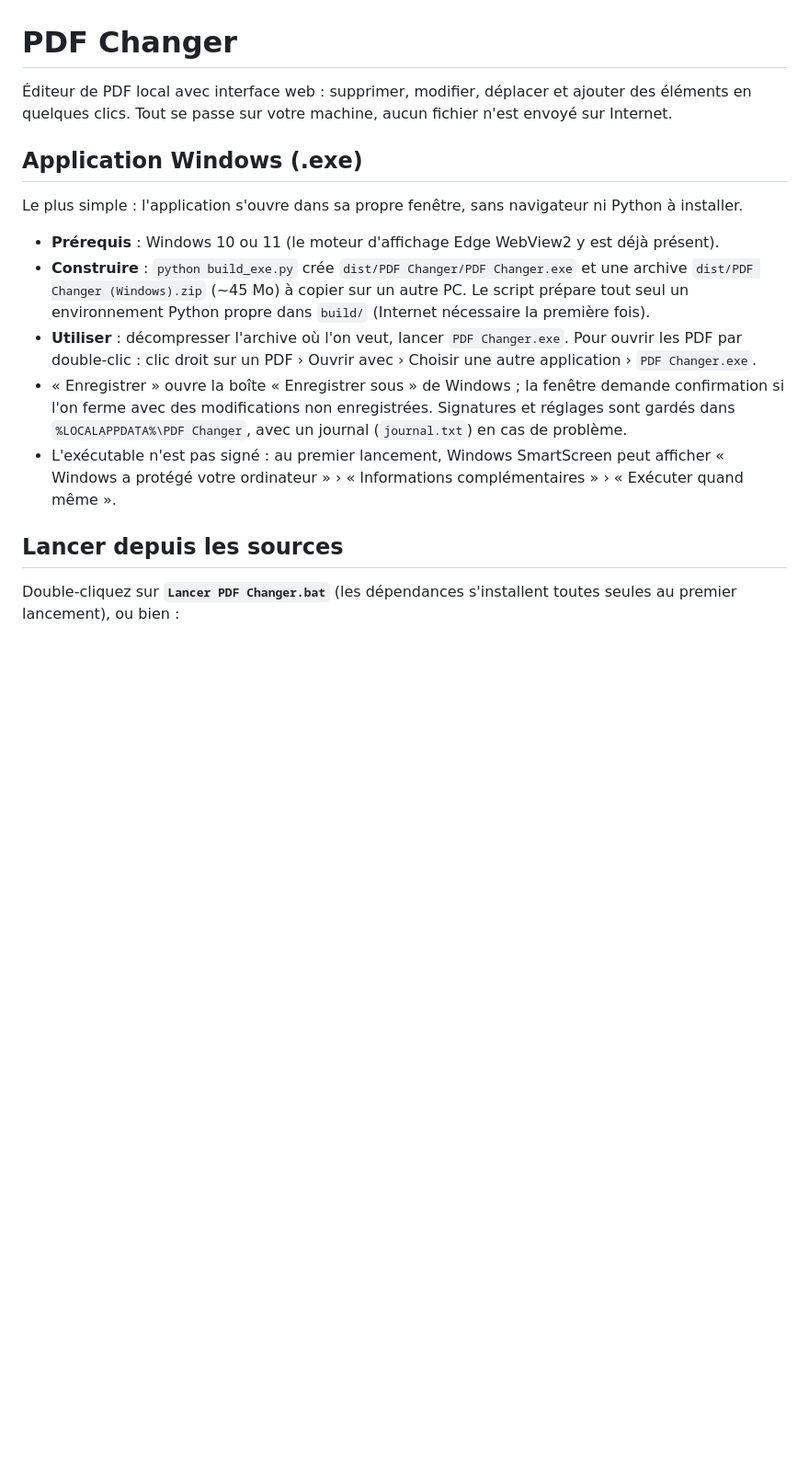
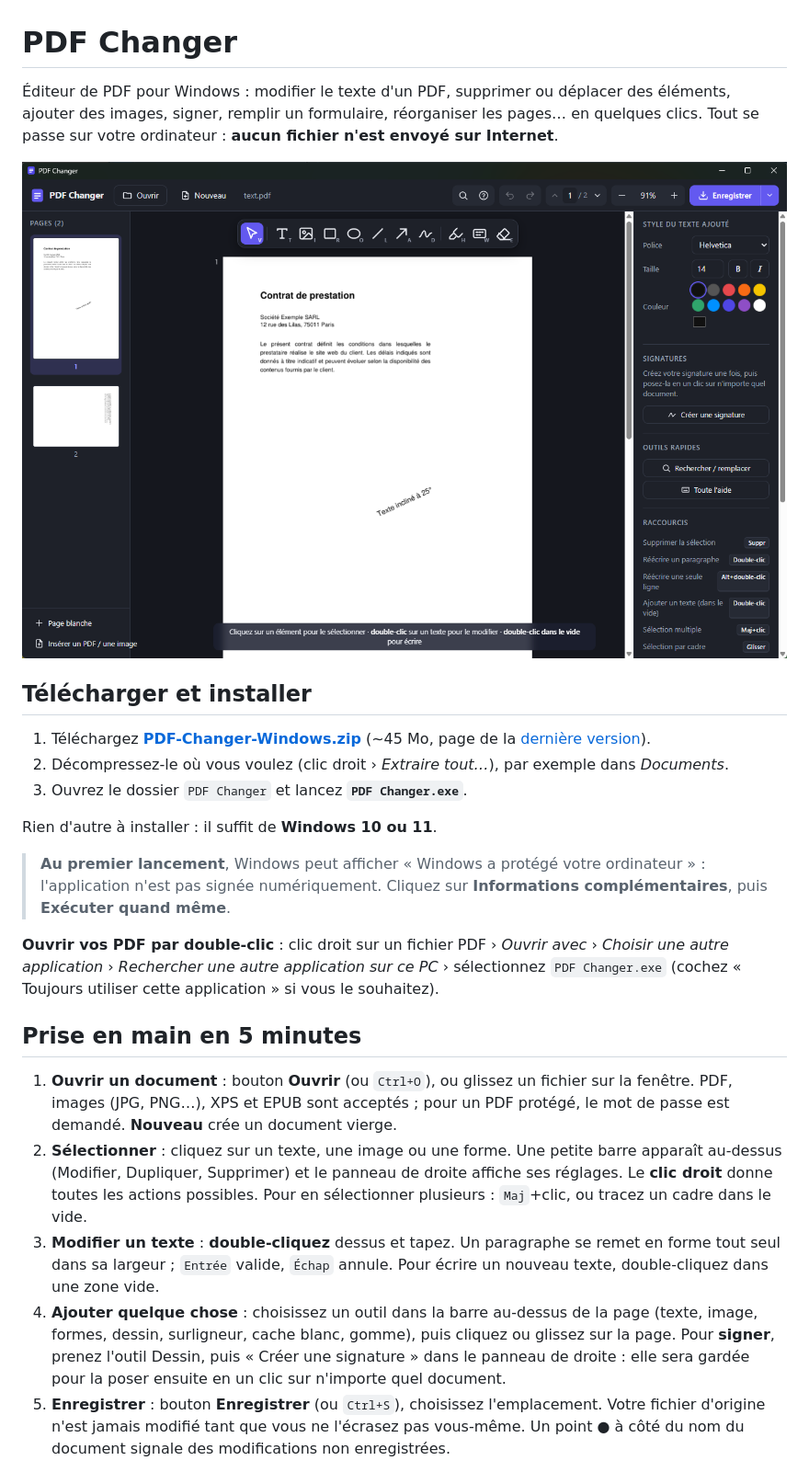
Before and after one commit to scarlanathan/pdf-changer, a Markdown page: README.md, the part around one of its changes. Shown at 92% size. Drawn GitHub-style; pictures changed too: assets/capture.png (added); blank space fills up the shorter version.

Commit message:
README : téléchargement, prise en main pas à pas, capture d'écran

```diff
--- a/README.md
+++ b/README.md
@@ -1,25 +1,43 @@
 # PDF Changer
 
-Éditeur de PDF local avec interface web : supprimer, modifier, déplacer et ajouter des éléments en quelques clics.
-Tout se passe sur votre machine, aucun fichier n'est envoyé sur Internet.
+Éditeur de PDF pour Windows : modifier le texte d'un PDF, supprimer ou déplacer des éléments, ajouter des
+images, signer, remplir un formulaire, réorganiser les pages… en quelques clics.
+Tout se passe sur votre ordinateur : **aucun fichier n'est envoyé sur Internet**.
 
-## Application Windows (.exe)
+![La fenêtre de PDF Changer](assets/capture.png)
 
-Le plus simple : l'application s'ouvre dans sa propre fenêtre, sans navigateur ni Python à installer.
+## Télécharger et installer
 
-- **Prérequis** : Windows 10 ou 11 (le moteur d'affichage Edge WebView2 y est déjà présent).
-- **Construire** : `python build_exe.py` crée `dist/PDF Changer/PDF Changer.exe` et une archive
-  `dist/PDF Changer (Windows).zip` (~45 Mo) à copier sur un autre PC. Le script prépare tout seul un
-  environnement Python propre dans `build/` (Internet nécessaire la première fois).
-- **Utiliser** : décompresser l'archive où l'on veut, lancer `PDF Changer.exe`. Pour ouvrir les PDF par
-  double-clic : clic droit sur un PDF › Ouvrir avec › Choisir une autre application › `PDF Changer.exe`.
-- « Enregistrer » ouvre la boîte « Enregistrer sous » de Windows ; la fenêtre demande confirmation si l'on
-  ferme avec des modifications non enregistrées. Signatures et réglages sont gardés dans
-  `%LOCALAPPDATA%\PDF Changer`, avec un journal (`journal.txt`) en cas de problème.
-- L'exécutable n'est pas signé : au premier lancement, Windows SmartScreen peut afficher « Windows a protégé
-  votre ordinateur » › « Informations complémentaires » › « Exécuter quand même ».
+1. Téléchargez **[PDF-Changer-Windows.zip](https://github.com/scarlanathan/pdf-changer/releases/latest/download/PDF-Changer-Windows.zip)**
+   (~45 Mo, page de la [dernière version](https://github.com/scarlanathan/pdf-changer/releases/latest)).
+2. Décompressez-le où vous voulez (clic droit › *Extraire tout…*), par exemple dans *Documents*.
+3. Ouvrez le dossier `PDF Changer` et lancez **`PDF Changer.exe`**.
 
-## Lancer depuis les sources
+Rien d'autre à installer : il suffit de **Windows 10 ou 11**.
 
-Double-cliquez sur **`Lancer PDF Changer.bat`** (les dépendances s'installent toutes seules au premier lancement),
-ou bien :
+> **Au premier lancement**, Windows peut afficher « Windows a protégé votre ordinateur » : l'application
+> n'est pas signée numériquement. Cliquez sur **Informations complémentaires**, puis **Exécuter quand même**.
+
+**Ouvrir vos PDF par double-clic** : clic droit sur un fichier PDF › *Ouvrir avec* › *Choisir une autre
+application* › *Rechercher une autre application sur ce PC* › sélectionnez `PDF Changer.exe` (cochez
+« Toujours utiliser cette application » si vous le souhaitez).
+
+## Prise en main en 5 minutes
+
+1. **Ouvrir un document** : bouton **Ouvrir** (ou `Ctrl+O`), ou glissez un fichier sur la fenêtre.
+   PDF, images (JPG, PNG…), XPS et EPUB sont acceptés ; pour un PDF protégé, le mot de passe est demandé.
+   **Nouveau** crée un document vierge.
+2. **Sélectionner** : cliquez sur un texte, une image ou une forme. Une petite barre apparaît au-dessus
+   (Modifier, Dupliquer, Supprimer) et le panneau de droite affiche ses réglages. Le **clic droit** donne
+   toutes les actions possibles. Pour en sélectionner plusieurs : `Maj`+clic, ou tracez un cadre dans le vide.
+3. **Modifier un texte** : **double-cliquez** dessus et tapez. Un paragraphe se remet en forme tout seul
+   dans sa largeur ; `Entrée` valide, `Échap` annule. Pour écrire un nouveau texte, double-cliquez dans
+   une zone vide.
+4. **Ajouter quelque chose** : choisissez un outil dans la barre au-dessus de la page (texte, image,
+   formes, dessin, surligneur, cache blanc, gomme), puis cliquez ou glissez sur la page.
+   Pour **signer**, prenez l'outil Dessin, puis « Créer une signature » dans le panneau de droite : elle
+   sera gardée pour la poser ensuite en un clic sur n'importe quel document.
+5. **Enregistrer** : bouton **Enregistrer** (ou `Ctrl+S`), choisissez l'emplacement. Votre fichier
+   d'origine n'est jamais modifié tant que vous ne l'écrasez pas vous-même. Un point ● à côté du nom du
+   document signale des modifications non enregistrées.
+
```
Also changed, not shown: other parts of README.md (+80 -68 lines).
